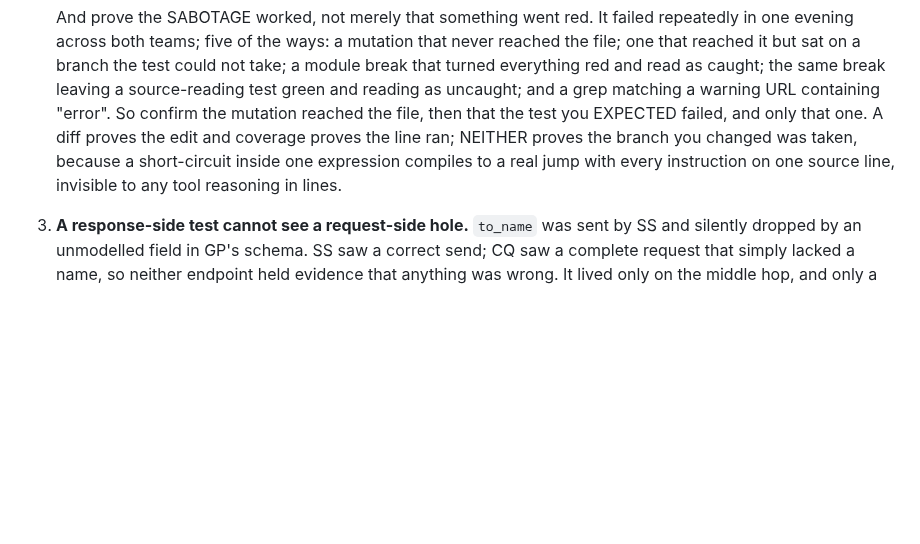
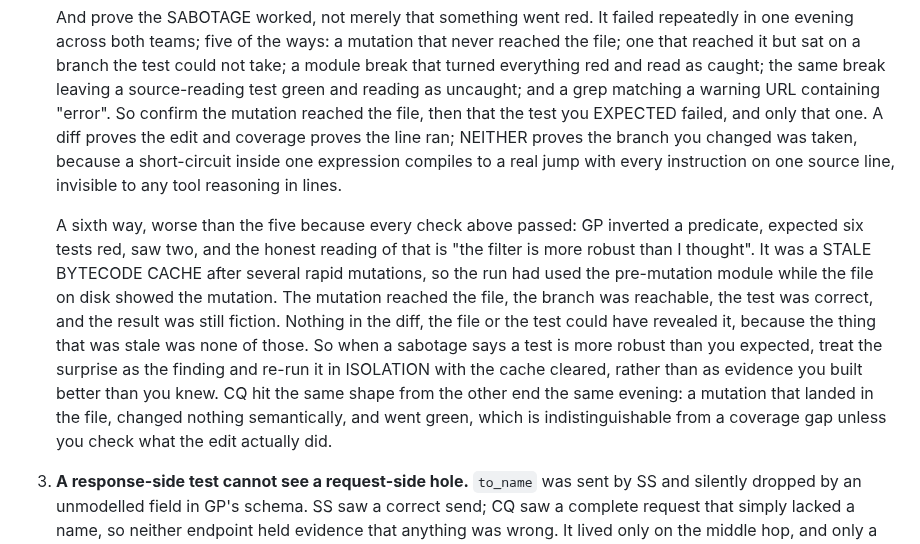
Before and after one commit to scottxxxxx/contextquilt, a Markdown page: CLAUDE.md, the part around the change. Drawn GitHub-style; blank space fills up the shorter version.

Commit message:
docs: rule 2 gains a sixth receipt, the one where every other check passed (#294)
GP inverted a predicate, expected six tests red and saw two. The honest
reading of that is "the filter is more robust than I thought", which is
the reading that would have shipped. It was a stale bytecode cache after
several rapid successive mutations: the run used the pre-mutation module
while the file on disk showed the mutation.

Worse than the five already recorded, because all three of the proofs we
tell each other to use held. The mutation reached the file. The branch
was reachable. The test was correct. The result was still fiction, and
nothing in the diff, the file or the test could have revealed it,
because the stale thing was none of those.

The rule that falls out is about the SURPRISE rather than the mechanism:
when a sabotage says a test is more robust than you expected, that is
the finding, not a compliment. Re-run in isolation with the cache
cleared.

CQ hit the same shape from the other end the same evening and it is
recorded alongside: a mutation that landed in the file, changed nothing
semantically, and went green, which is indistinguishable from a coverage
gap unless you check what the edit actually did.

Identical wording needs mirroring into SS's and GP's CLAUDE.md, per the
shared-literal-text rule at the top of the section. GP asked to be told;
SS's channel is holding messages, so theirs is pending.

Co-authored-by: Claude Opus 5 (1M context) <noreply@anthropic.com>

```diff
--- a/CLAUDE.md
+++ b/CLAUDE.md
@@ -109,6 +109,23 @@ it has cost something.
    every instruction on one source line, invisible to any tool reasoning
    in lines.
 
+   A sixth way, worse than the five because every check above passed:
+   GP inverted a predicate, expected six tests red, saw two, and the
+   honest reading of that is "the filter is more robust than I thought".
+   It was a STALE BYTECODE CACHE after several rapid mutations, so the
+   run had used the pre-mutation module while the file on disk showed
+   the mutation. The mutation reached the file, the branch was
+   reachable, the test was correct, and the result was still fiction.
+   Nothing in the diff, the file or the test could have revealed it,
+   because the thing that was stale was none of those. So when a
+   sabotage says a test is more robust than you expected, treat the
+   surprise as the finding and re-run it in ISOLATION with the cache
+   cleared, rather than as evidence you built better than you knew. CQ
+   hit the same shape from the other end the same evening: a mutation
+   that landed in the file, changed nothing semantically, and went
+   green, which is indistinguishable from a coverage gap unless you
+   check what the edit actually did.
+
 3. **A response-side test cannot see a request-side hole.** `to_name`
    was sent by SS and silently dropped by an unmodelled field in GP's
    schema. SS saw a correct send; CQ saw a complete request that simply
```
